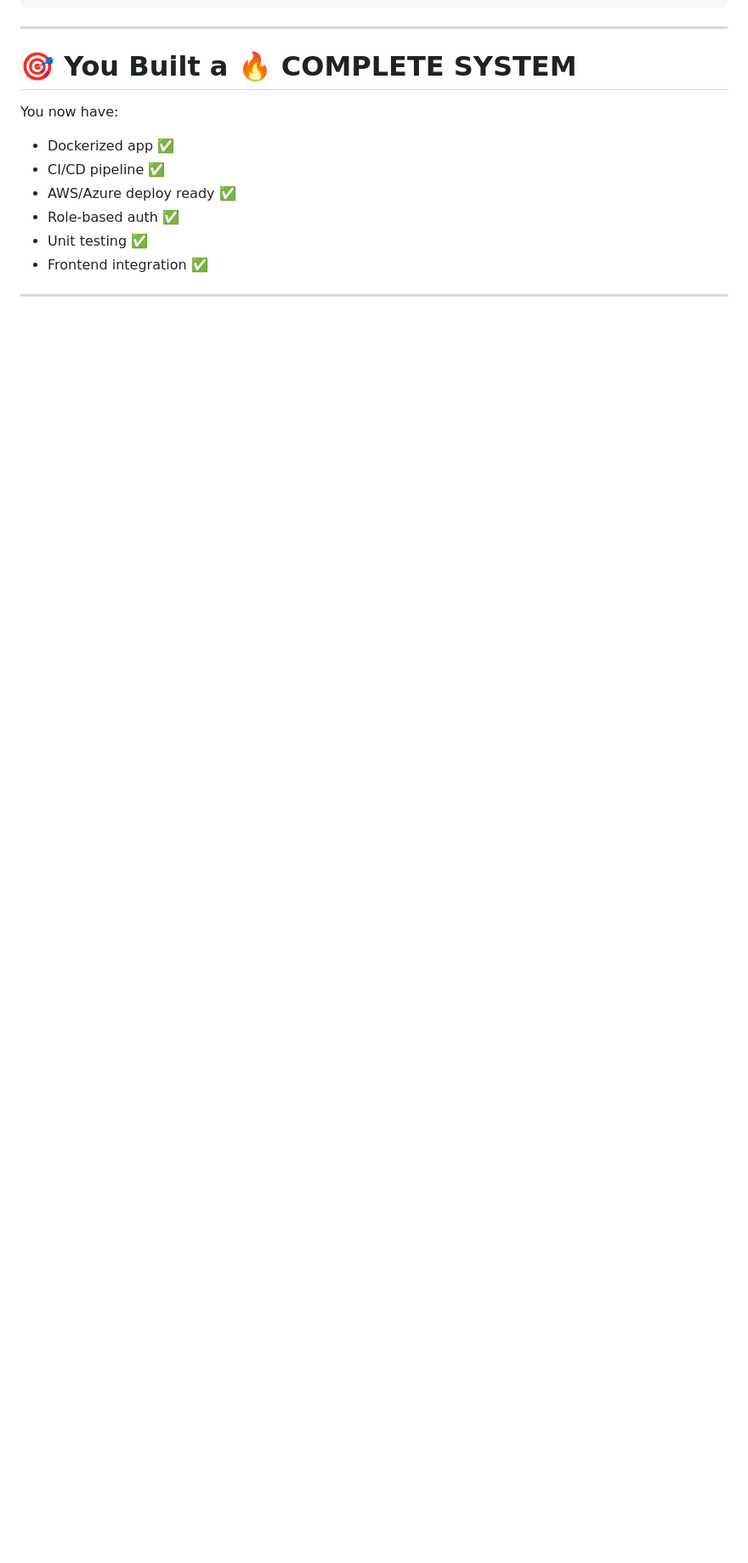
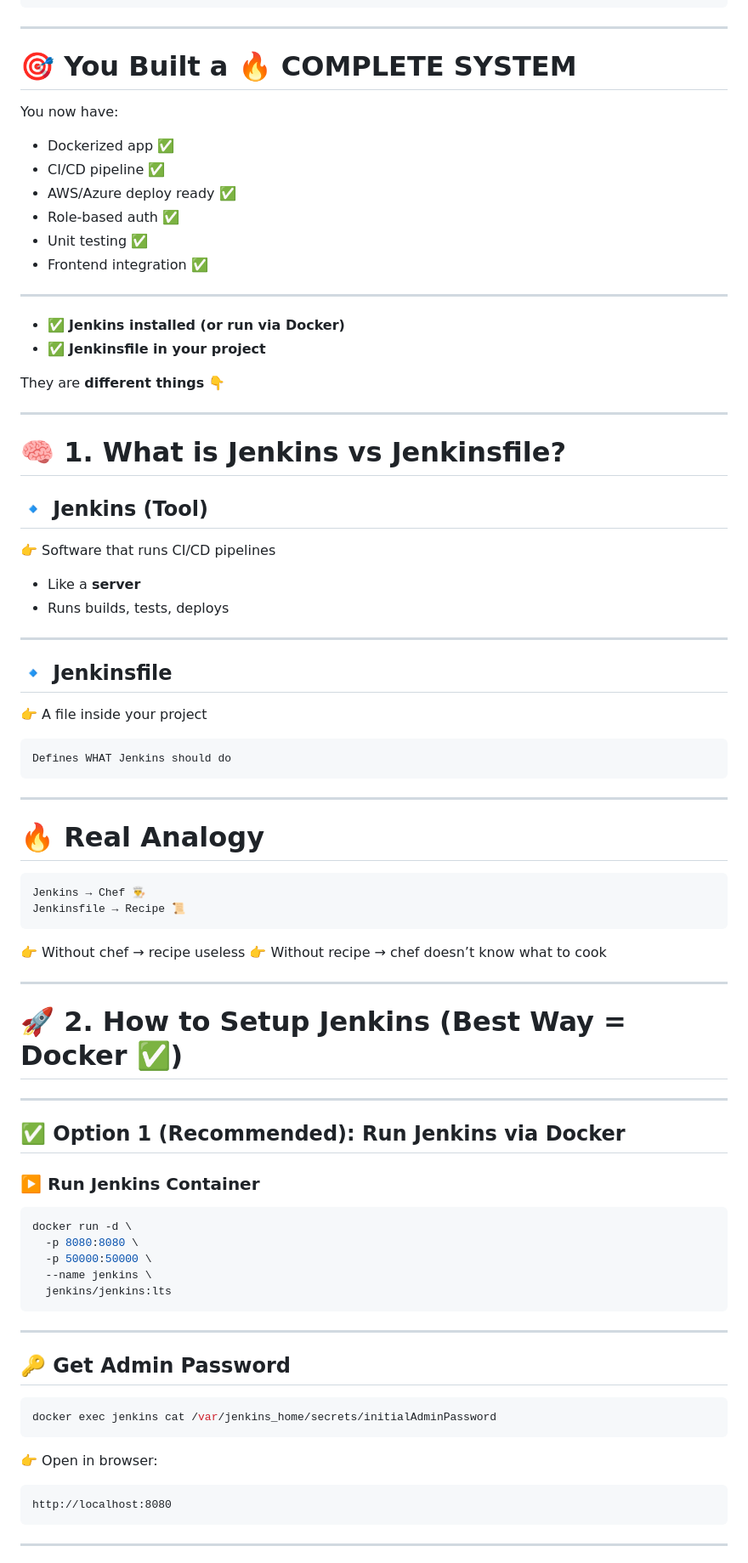
Before and after one commit to Sunnysahu/All-Concepts, a Markdown page: Dotnet Core/16. Full Stack Deployment.md, the part around one of its changes. Shown at 85% size. GitHub-like rendering; blank space fills up the shorter version.

````diff
--- a/Dotnet Core/Full Stack Deployment.md
+++ b/Dotnet Core/16. Full Stack Deployment.md
@@ -334,3 +333,75 @@ You now have:
 
 ---
 
+* ✅ **Jenkins installed (or run via Docker)**
+* ✅ **Jenkinsfile in your project**
+
+They are **different things** 👇
+
+---
+
+# 🧠 1. What is Jenkins vs Jenkinsfile?
+
+## 🔹 Jenkins (Tool)
+
+👉 Software that runs CI/CD pipelines
+
+* Like a **server**
+* Runs builds, tests, deploys
+
+---
+
+## 🔹 Jenkinsfile
+
+👉 A file inside your project
+
+```text
+Defines WHAT Jenkins should do
+```
+
+---
+
+# 🔥 Real Analogy
+
+```text
+Jenkins → Chef 👨‍🍳
+Jenkinsfile → Recipe 📜
+```
+
+👉 Without chef → recipe useless
+👉 Without recipe → chef doesn’t know what to cook
+
+---
+
+# 🚀 2. How to Setup Jenkins (Best Way = Docker ✅)
+
+---
+
+## ✅ Option 1 (Recommended): Run Jenkins via Docker
+
+### ▶️ Run Jenkins Container
+
+```bash
+docker run -d \
+  -p 8080:8080 \
+  -p 50000:50000 \
+  --name jenkins \
+  jenkins/jenkins:lts
+```
+
+---
+
+## 🔑 Get Admin Password
+
+```bash
+docker exec jenkins cat /var/jenkins_home/secrets/initialAdminPassword
+```
+
+👉 Open in browser:
+
+```text
+http://localhost:8080
+```
+
+---
+
````
Also changed, not shown: other parts of Dotnet Core/16. Full Stack Deployment.md (+159 -1 lines).
